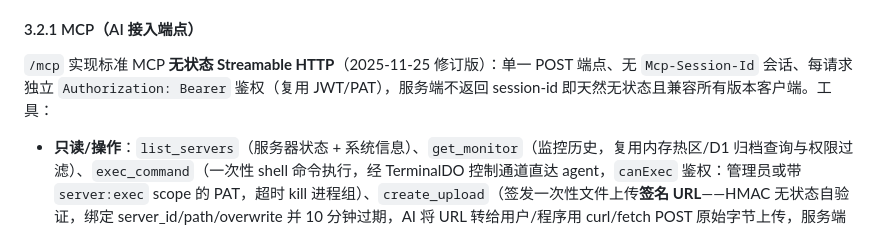
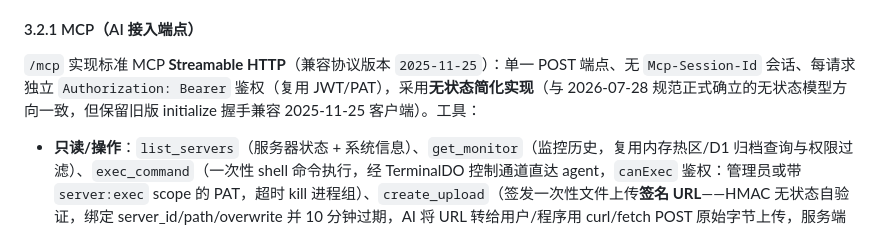
Before and after one commit to yanghuan/cf-panel, a Markdown page: docs/architecture.md, the part around the change. GitHub-like rendering.

```diff
--- a/docs/architecture.md
+++ b/docs/architecture.md
@@ -74,7 +74,7 @@
 
 #### 3.2.1 MCP（AI 接入端点）
 
-`/mcp` 实现标准 MCP **无状态 Streamable HTTP**（2025-11-25 修订版）：单一 POST 端点、无 `Mcp-Session-Id` 会话、每请求独立 `Authorization: Bearer` 鉴权（复用 JWT/PAT），服务端不返回 session-id 即天然无状态且兼容所有版本客户端。工具：
+`/mcp` 实现标准 MCP **Streamable HTTP**（兼容协议版本 `2025-11-25`）：单一 POST 端点、无 `Mcp-Session-Id` 会话、每请求独立 `Authorization: Bearer` 鉴权（复用 JWT/PAT），采用**无状态简化实现**（与 2026-07-28 规范正式确立的无状态模型方向一致，但保留旧版 initialize 握手兼容 2025-11-25 客户端）。工具：
 - **只读/操作**：`list_servers`（服务器状态 + 系统信息）、`get_monitor`（监控历史，复用内存热区/D1 归档查询与权限过滤）、`exec_command`（一次性 shell 命令执行，经 TerminalDO 控制通道直达 agent，`canExec` 鉴权：管理员或带 `server:exec` scope 的 PAT，超时 kill 进程组）、`create_upload`（签发一次性文件上传**签名 URL**——HMAC 无状态自验证，绑定 server_id/path/overwrite 并 10 分钟过期，AI 将 URL 转给用户/程序用 curl/fetch POST 原始字节上传，服务端流式分片写 agent；大文件/二进制不经过 LLM 上下文）。
 - **管理类（仅管理员，JWT 登录；PAT 一律拒绝）**：`add_server`（注册新服务器 + 生成 agent key）、`update_server` / `delete_server`（改名/分组/排序 / 删除含历史清理）、`list_tokens` / `create_token` / `revoke_token`（PAT 生命周期，明文只返回一次）、`get_audit_logs`（审计日志）、`get_usage`（用量观测）、`get_settings` / `update_settings`（站点名/公告/IP 归属地开关/告警配置）。
 JSON-RPC 2.0：`initialize` / `tools/list` / `tools/call` / `ping`；通知返回 202；校验 `Origin` 防 DNS rebinding。
```
Also changed, not shown: README.md (+2 -2 lines), docs/reviews/2026-08-11_19-49-18_CST.md (+1 -1 lines).
